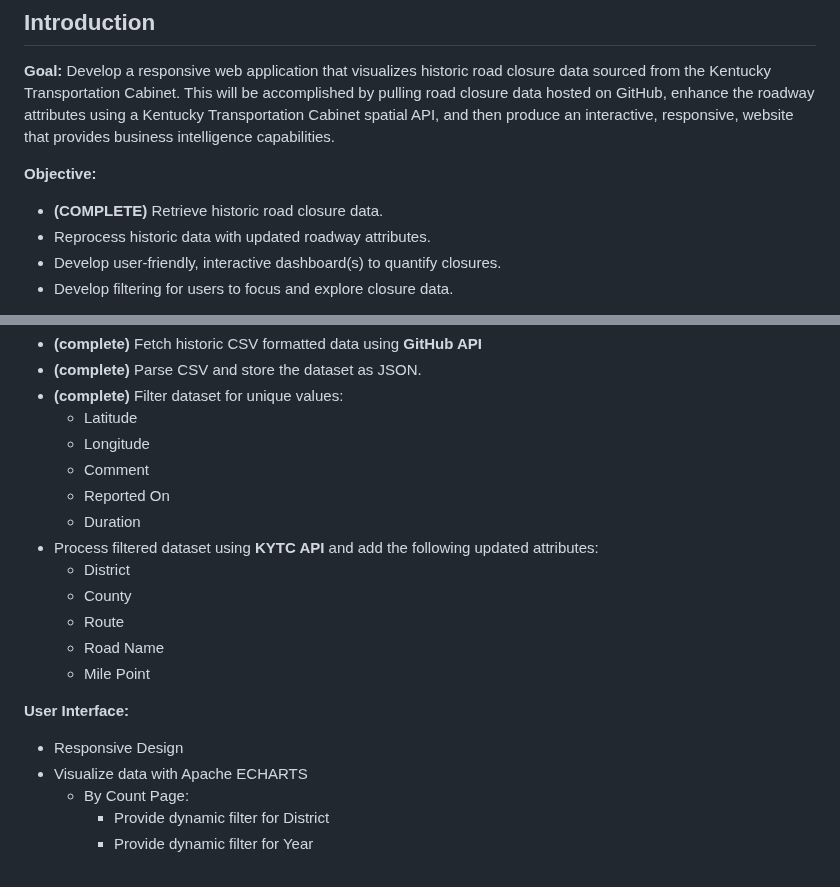
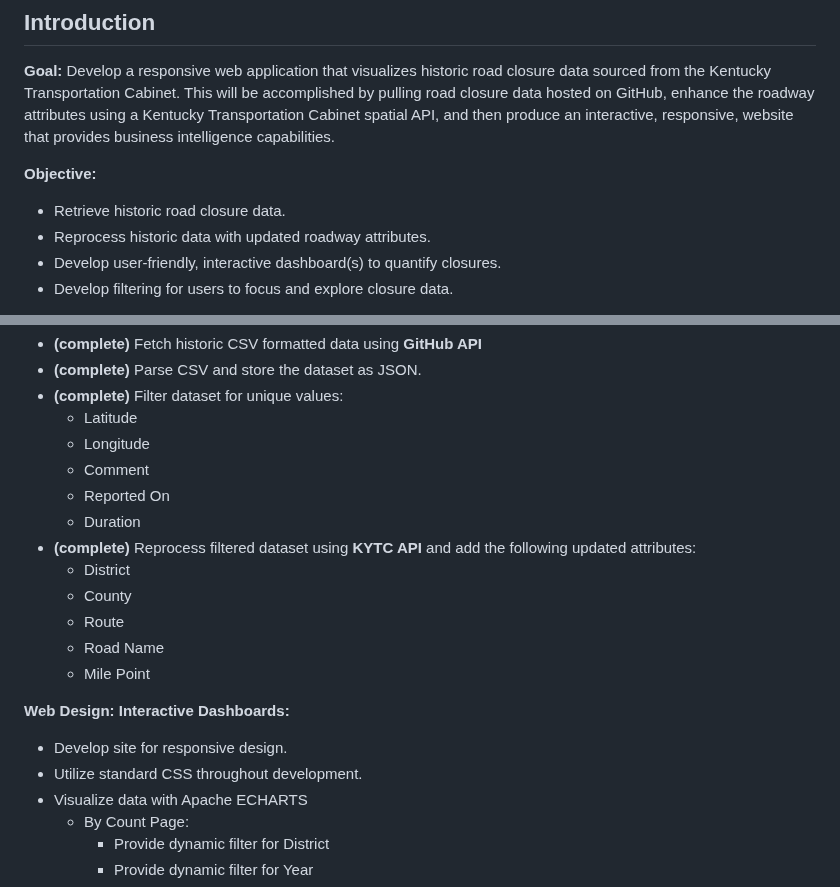
Before and after one commit to chrislambert-ky/report-ky-roadclosures, a Markdown page: README.md, 2 parts joined by grey strips. GitHub-like rendering.

```diff
--- a/README.md
+++ b/README.md
@@ -6,7 +6,7 @@ This document started as a project outline but I'm updating the document as a I
 **Goal:**  Develop a responsive web application that visualizes historic road closure data sourced from the Kentucky Transportation Cabinet.  This will be accomplished by pulling road closure data hosted on GitHub, enhance the roadway attributes using a Kentucky Transportation Cabinet spatial API, and then produce an interactive, responsive, website that provides business intelligence capabilities.
 
 **Objective:**
-  - **(COMPLETE)** Retrieve historic road closure data.
+  - Retrieve historic road closure data.
   - Reprocess historic data with updated roadway attributes.
   - Develop user-friendly, interactive dashboard(s) to quantify closures.
   - Develop filtering for users to focus and explore closure data.
@@ -30,15 +30,16 @@ This document started as a project outline but I'm updating the document as a I
       - Comment
       - Reported On
       - Duration
-   - Process filtered dataset using **KYTC API** and add the following updated attributes:
+   - **(complete)** Reprocess filtered dataset using **KYTC API** and add the following updated attributes:
       - District
       - County
       - Route
       - Road Name
       - Mile Point
 
-   **User Interface:**
-   - Responsive Design
+   **Web Design: Interactive Dashboards:**
+   - Develop site for responsive design.
+   - Utilize standard CSS throughout development.
    - Visualize data with Apache ECHARTS
       - By Count Page:
          - Provide dynamic filter for District
```
Also changed, not shown: other parts of README.md (+20 -20 lines).
